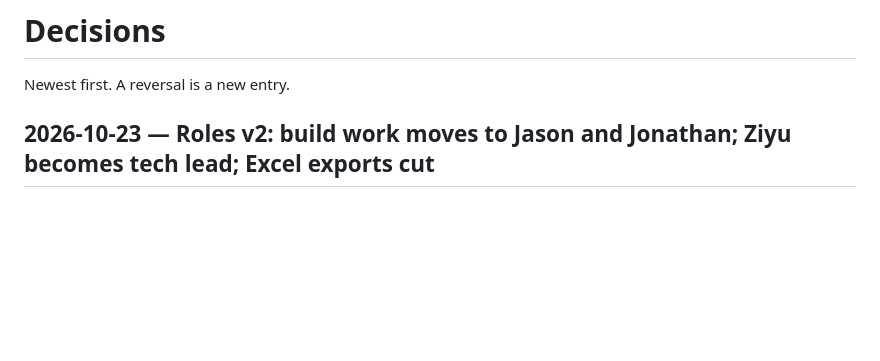
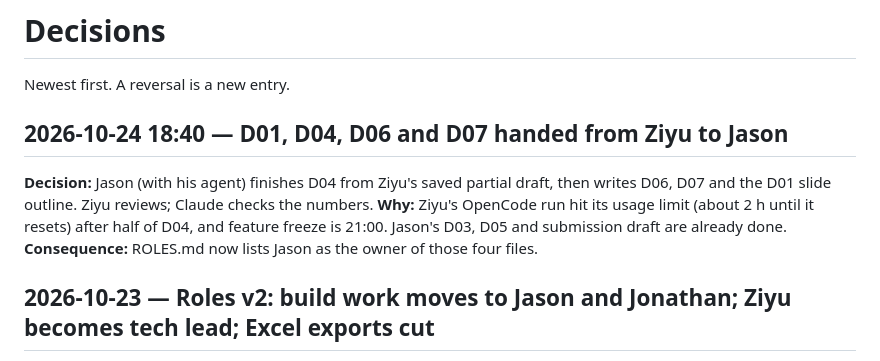
Before and after one commit to Rocketzt/t3-copilot, a Markdown page: docs/project/DECISIONS.md, the part around the change. Rendered like a GitHub page; blank space fills up the shorter version.

```diff
--- a/docs/project/DECISIONS.md
+++ b/docs/project/DECISIONS.md
@@ -1,6 +1,14 @@
 # Decisions
 
 Newest first. A reversal is a new entry.
+
+## 2026-10-24 18:40 — D01, D04, D06 and D07 handed from Ziyu to Jason
+
+**Decision:** Jason (with his agent) finishes D04 from Ziyu's saved partial draft, then writes D06, D07 and the D01
+slide outline. Ziyu reviews; Claude checks the numbers.
+**Why:** Ziyu's OpenCode run hit its usage limit (about 2 h until it resets) after half of D04, and feature freeze
+is 21:00. Jason's D03, D05 and submission draft are already done.
+**Consequence:** ROLES.md now lists Jason as the owner of those four files.
 
 ## 2026-10-23 — Roles v2: build work moves to Jason and Jonathan; Ziyu becomes tech lead; Excel exports cut
 
```
Also changed, not shown: ROLES.md (+1 -1 lines), docs/project/LOG.md (+14 -1 lines).
